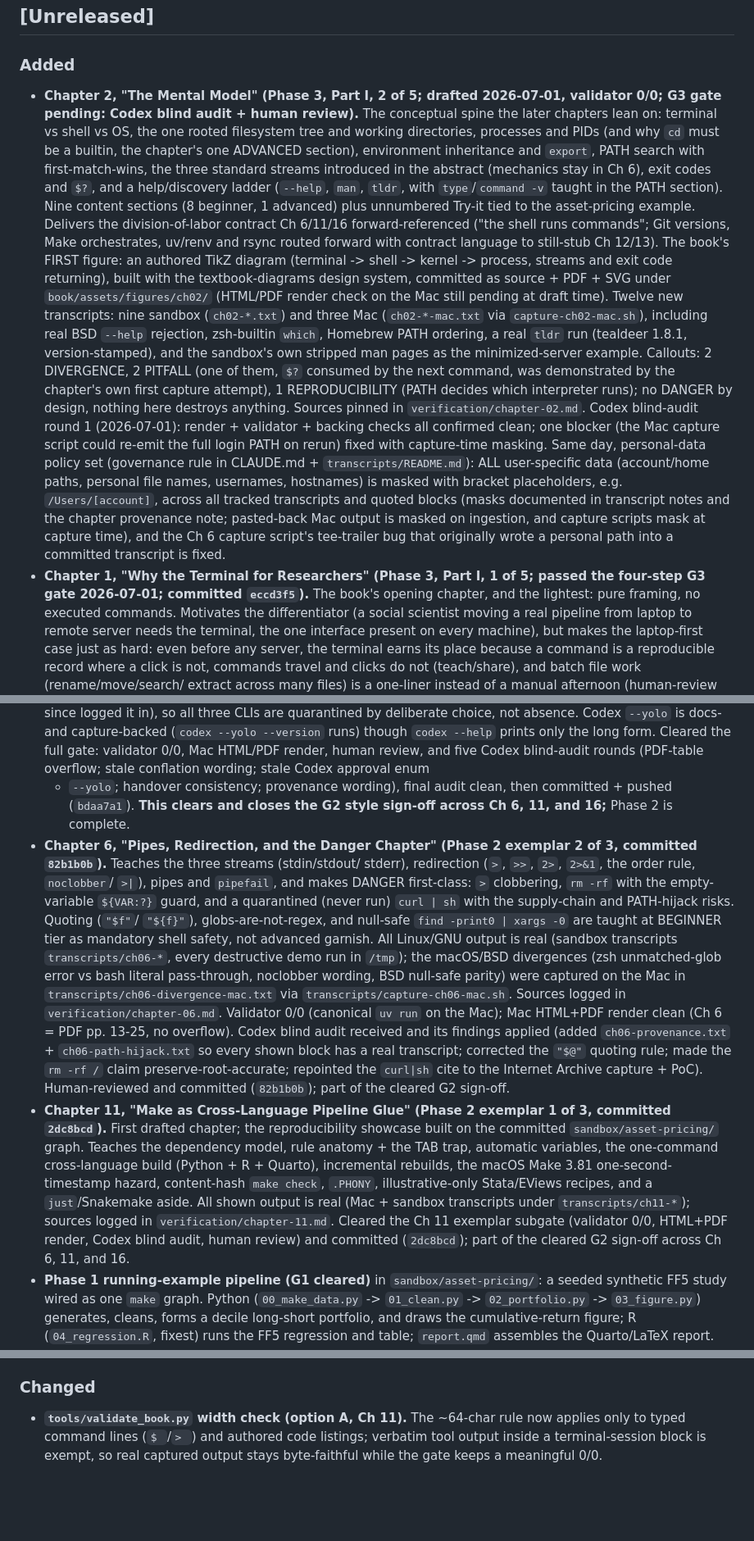
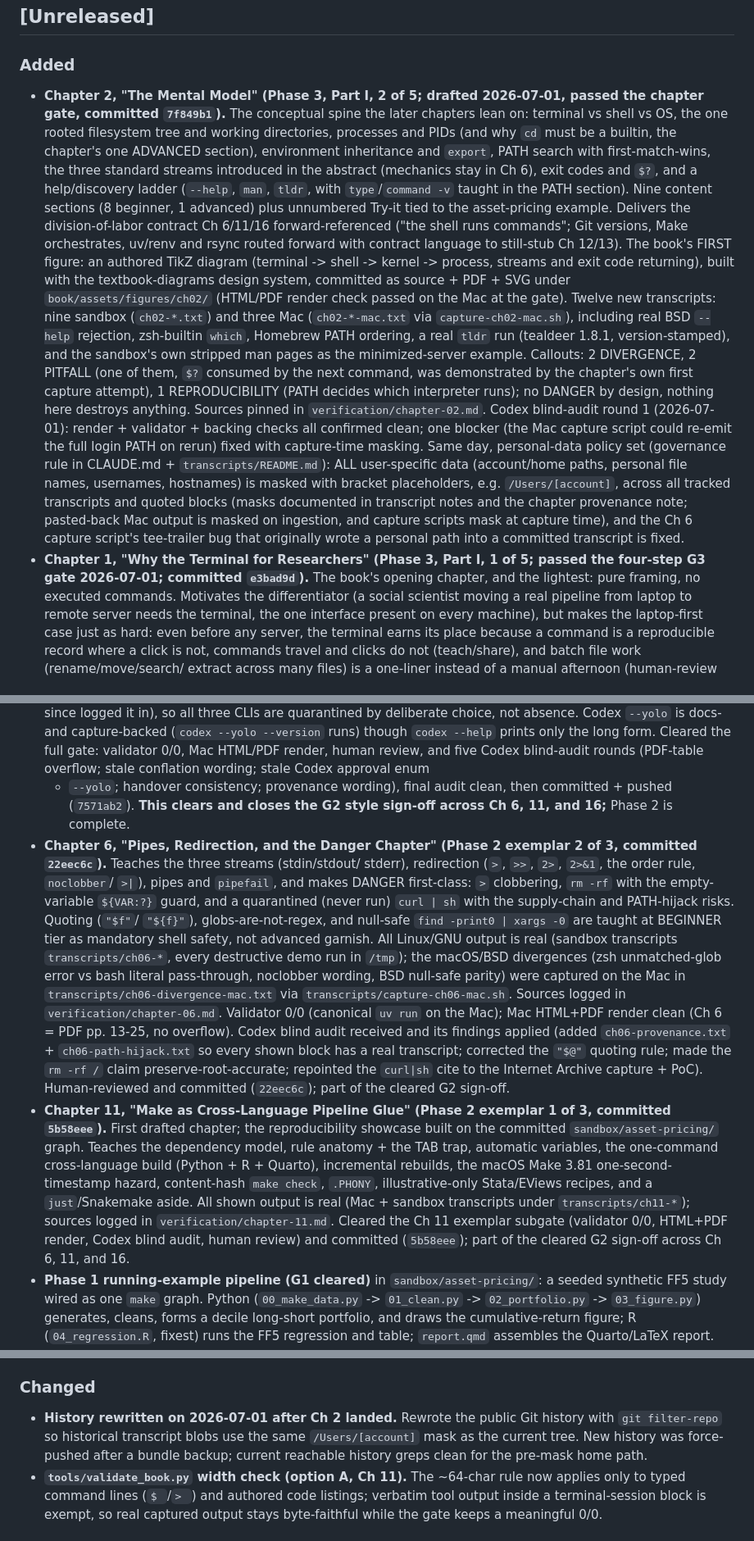
Before and after one commit to tensor-polinomics/terminal-social-science-guide, a Markdown page: CHANGELOG.md, 3 parts joined by grey strips. Shown at 82% size. Drawn GitHub-style; blank space fills up the shorter version.

Commit message:
Document history rewrite hashes

```diff
--- a/CHANGELOG.md
+++ b/CHANGELOG.md
@@ -9,8 +9,8 @@ are not part of this repo; this file is the repo-visible history.
 ### Added
 
 - **Chapter 2, "The Mental Model" (Phase 3, Part I, 2 of 5; drafted
-  2026-07-01, validator 0/0; G3 gate pending: Codex blind audit +
-  human review).** The conceptual spine the later chapters lean on:
+  2026-07-01, passed the chapter gate, committed `7f849b1`).** The
+  conceptual spine the later chapters lean on:
   terminal vs shell vs OS, the one rooted filesystem tree and working
   directories, processes and PIDs (and why `cd` must be a builtin,
   the chapter's one ADVANCED section), environment inheritance and
@@ -26,8 +26,8 @@ are not part of this repo; this file is the repo-visible history.
   figure: an authored TikZ diagram (terminal -> shell -> kernel ->
   process, streams and exit code returning), built with the
   textbook-diagrams design system, committed as source + PDF + SVG
-  under `book/assets/figures/ch02/` (HTML/PDF render check on the
-  Mac still pending at draft time). Twelve new transcripts: nine
+  under `book/assets/figures/ch02/` (HTML/PDF render check passed on
+  the Mac at the gate). Twelve new transcripts: nine
   sandbox (`ch02-*.txt`) and three Mac (`ch02-*-mac.txt` via
   `capture-ch02-mac.sh`), including real BSD `--help` rejection,
   zsh-builtin `which`, Homebrew PATH ordering, a real `tldr` run
@@ -52,7 +52,7 @@ are not part of this repo; this file is the repo-visible history.
   wrote a personal path into a committed transcript is fixed.
 - **Chapter 1, "Why the Terminal for Researchers" (Phase 3, Part I,
   1 of 5; passed the four-step G3 gate 2026-07-01; committed
-  `eccd3f5`).** The book's
+  `e3bad9d`).** The book's
   opening chapter, and the lightest: pure framing, no executed commands. Motivates the
   differentiator (a social scientist moving a real pipeline from laptop
   to remote server needs the terminal, the one interface present on
@@ -116,10 +116,10 @@ are not part of this repo; this file is the repo-visible history.
   validator 0/0, Mac HTML/PDF render, human review, and five Codex blind-audit
   rounds (PDF-table overflow; stale conflation wording; stale Codex approval enum
   + `--yolo`; handover consistency; provenance wording), final audit clean, then
-  committed + pushed (`bdaa7a1`). **This clears and closes the G2 style sign-off
+  committed + pushed (`7571ab2`). **This clears and closes the G2 style sign-off
   across Ch 6, 11, and 16;** Phase 2 is complete.
 - **Chapter 6, "Pipes, Redirection, and the Danger Chapter" (Phase 2 exemplar 2
-  of 3, committed `82b1b0b`).** Teaches the three streams (stdin/stdout/
+  of 3, committed `22eec6c`).** Teaches the three streams (stdin/stdout/
   stderr), redirection (`>`, `>>`, `2>`, `2>&1`, the order rule, `noclobber`/
   `>|`), pipes and `pipefail`, and makes DANGER first-class: `>` clobbering,
   `rm -rf` with the empty-variable `${VAR:?}` guard, and a quarantined (never
@@ -137,9 +137,9 @@ are not part of this repo; this file is the repo-visible history.
   `ch06-path-hijack.txt` so every shown block has a real transcript; corrected
   the `"$@"` quoting rule; made the `rm -rf /` claim preserve-root-accurate;
   repointed the `curl|sh` cite to the Internet Archive capture + PoC).
-  Human-reviewed and committed (`82b1b0b`); part of the cleared G2 sign-off.
+  Human-reviewed and committed (`22eec6c`); part of the cleared G2 sign-off.
 - **Chapter 11, "Make as Cross-Language Pipeline Glue" (Phase 2 exemplar 1 of 3,
-  committed `2dc8bcd`).** First drafted chapter; the reproducibility showcase
+  committed `5b58eee`).** First drafted chapter; the reproducibility showcase
   built on the committed `sandbox/asset-pricing/` graph. Teaches the dependency
   model, rule anatomy + the TAB trap, automatic variables, the one-command
   cross-language build (Python + R + Quarto), incremental rebuilds, the macOS
@@ -148,7 +148,7 @@ are not part of this repo; this file is the repo-visible history.
   output is real (Mac + sandbox transcripts under `transcripts/ch11-*`); sources
   logged in `verification/chapter-11.md`. Cleared the Ch 11 exemplar subgate
   (validator 0/0, HTML+PDF render, Codex blind audit, human review) and committed
-  (`2dc8bcd`); part of the cleared G2 sign-off across Ch 6, 11, and 16.
+  (`5b58eee`); part of the cleared G2 sign-off across Ch 6, 11, and 16.
 - **Phase 1 running-example pipeline (G1 cleared)** in `sandbox/asset-pricing/`: a seeded
   synthetic FF5 study wired as one `make` graph. Python (`00_make_data.py` ->
   `01_clean.py` -> `02_portfolio.py` -> `03_figure.py`) generates, cleans,
@@ -171,6 +171,11 @@ are not part of this repo; this file is the repo-visible history.
 
 ### Changed
 
+- **History rewritten on 2026-07-01 after Ch 2 landed.** Rewrote the
+  public Git history with `git filter-repo` so historical transcript
+  blobs use the same `/Users/[account]` mask as the current tree.
+  New history was force-pushed after a bundle backup; current reachable
+  history greps clean for the pre-mask home path.
 - **`tools/validate_book.py` width check (option A, Ch 11).** The ~64-char rule
   now applies only to typed command lines (`$ `/`> `) and authored code listings;
   verbatim tool output inside a terminal-session block is exempt, so real
```
Also changed, not shown: other parts of CHANGELOG.md (+1 -1 lines).
